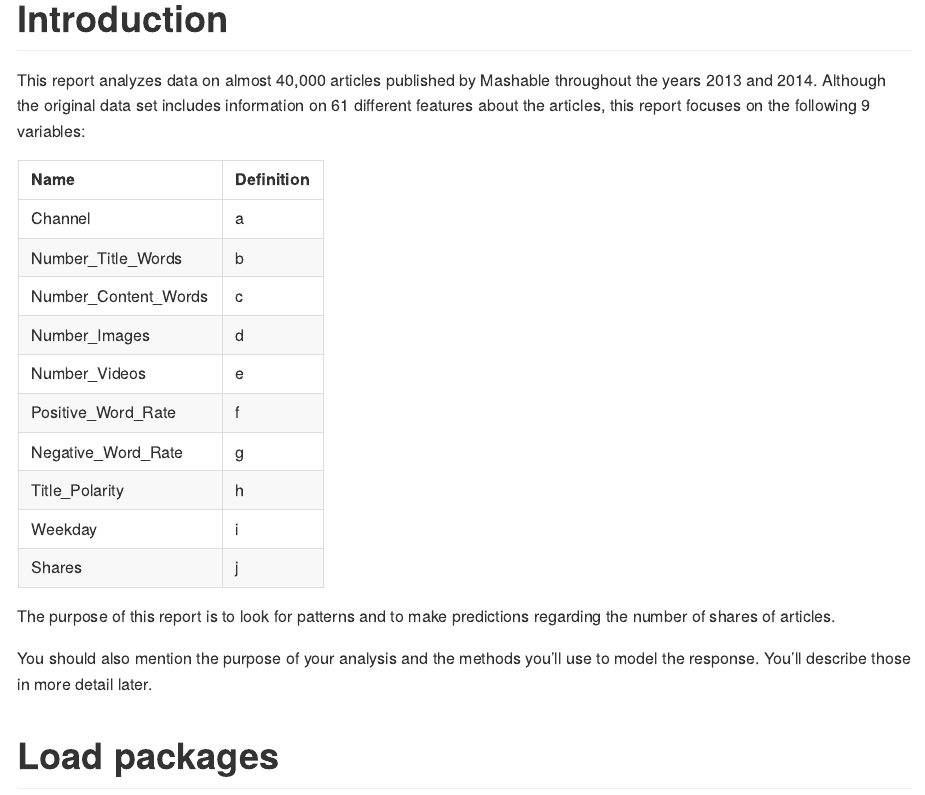
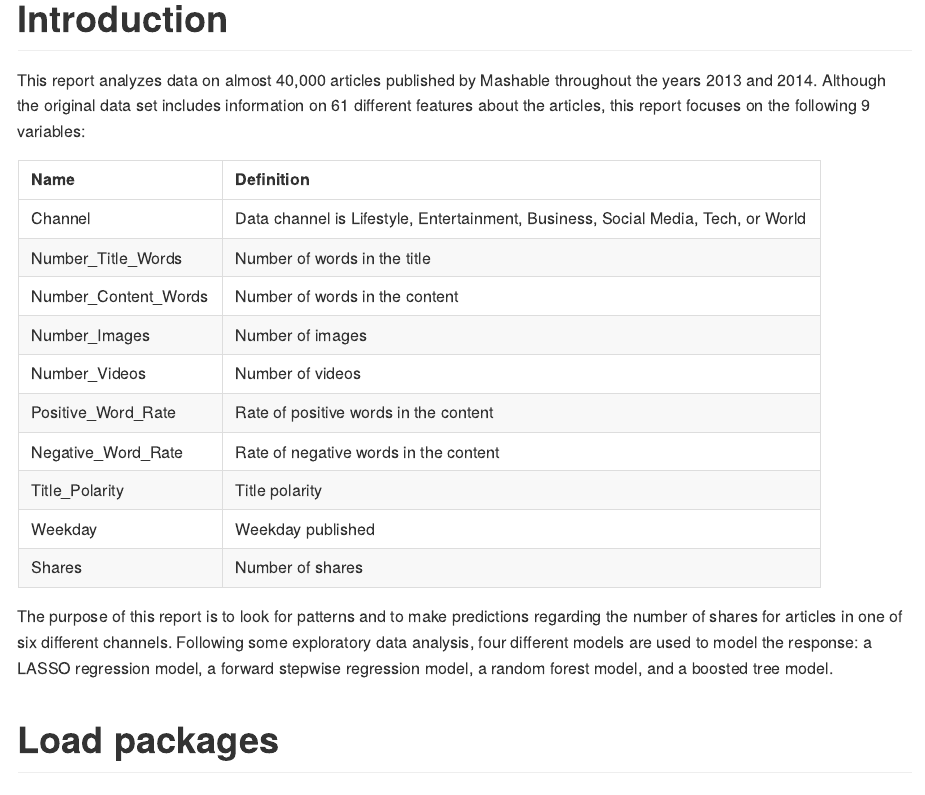
Before and after one commit to rraeyyi/News-popularity-automation, an R Markdown document (Project3.Rmd): the page in a window 1100 px wide, from 170 px down. Rendered offline with R 4.5, knitr and Pandoc, with nearby package versions; some code elsewhere in the file could not run offline; long lines of code are wrapped.

Commit message:
Variable descriptions

````diff
--- a/Project3.Rmd
+++ b/Project3.Rmd
@@ -18,15 +18,12 @@ This report analyzes data on almost 40,000 articles published by Mashable throug
 
 ```{r, echo=FALSE, results='asis'}
 Name <- c("Channel", "Number_Title_Words", "Number_Content_Words", "Number_Images", "Number_Videos", "Positive_Word_Rate", "Negative_Word_Rate", "Title_Polarity", "Weekday", "Shares")
-Definition <- c("a", "b", "c", "d", "e", "f", "g", "h", "i", "j")
+Definition <- c("Data channel is Lifestyle, Entertainment, Business, Social Media, Tech, or World", "Number of words in the title", "Number of words in the content", "Number of images", "Number of videos", "Rate of positive words in the content", "Rate of negative words in the content", "Title polarity", "Weekday published", "Number of shares")
 vars <- cbind(Name, Definition)
 knitr::kable(vars)
 ```
 
-The purpose of this report is to look for patterns and to make predictions regarding the number of shares of articles.
-
-
-You should also mention the purpose of your analysis and the methods you’ll use to model the response. You’ll describe those in more detail later.
+The purpose of this report is to look for patterns and to make predictions regarding the number of shares for articles in one of six different channels. Following some exploratory data analysis, four different models are used to model the response: a LASSO regression model, a forward stepwise regression model, a random forest model, and a boosted tree model.
 
 # Load packages
 ```{r packages, message = FALSE}
````
Also changed, not shown: Project3.md, Project3.Rmd (5 more changed lines).
